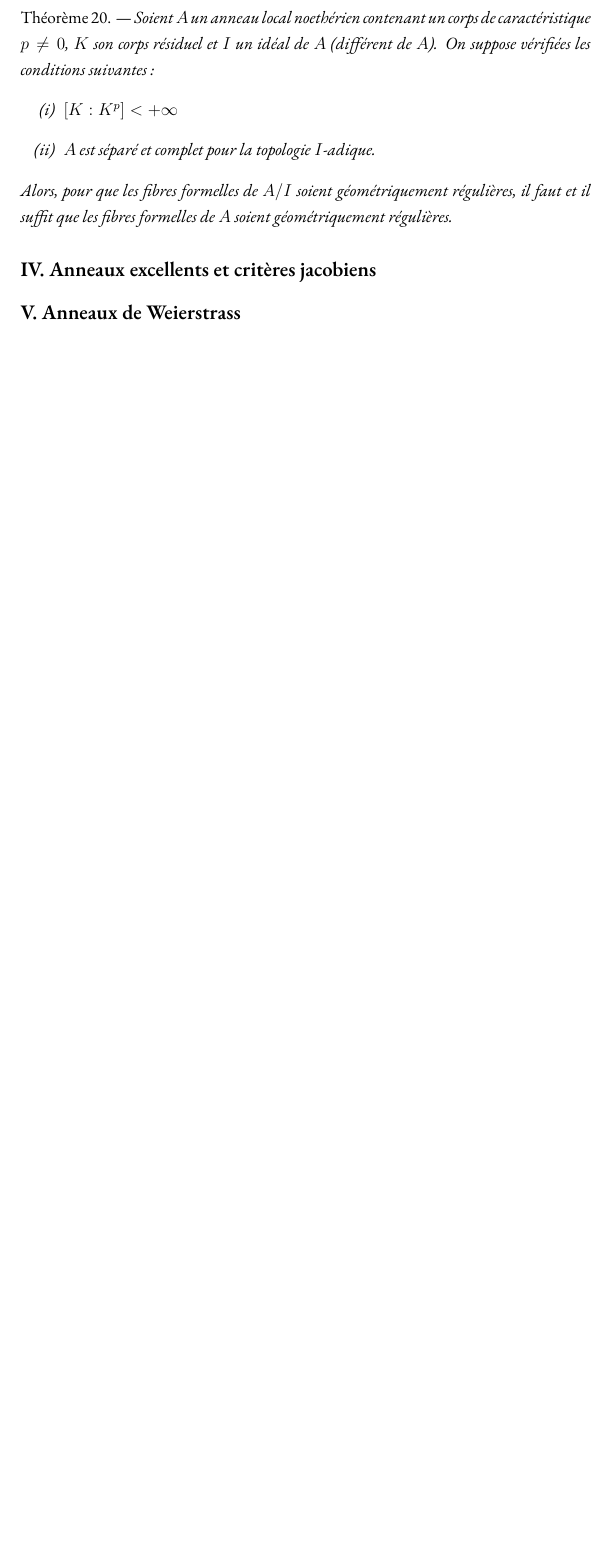
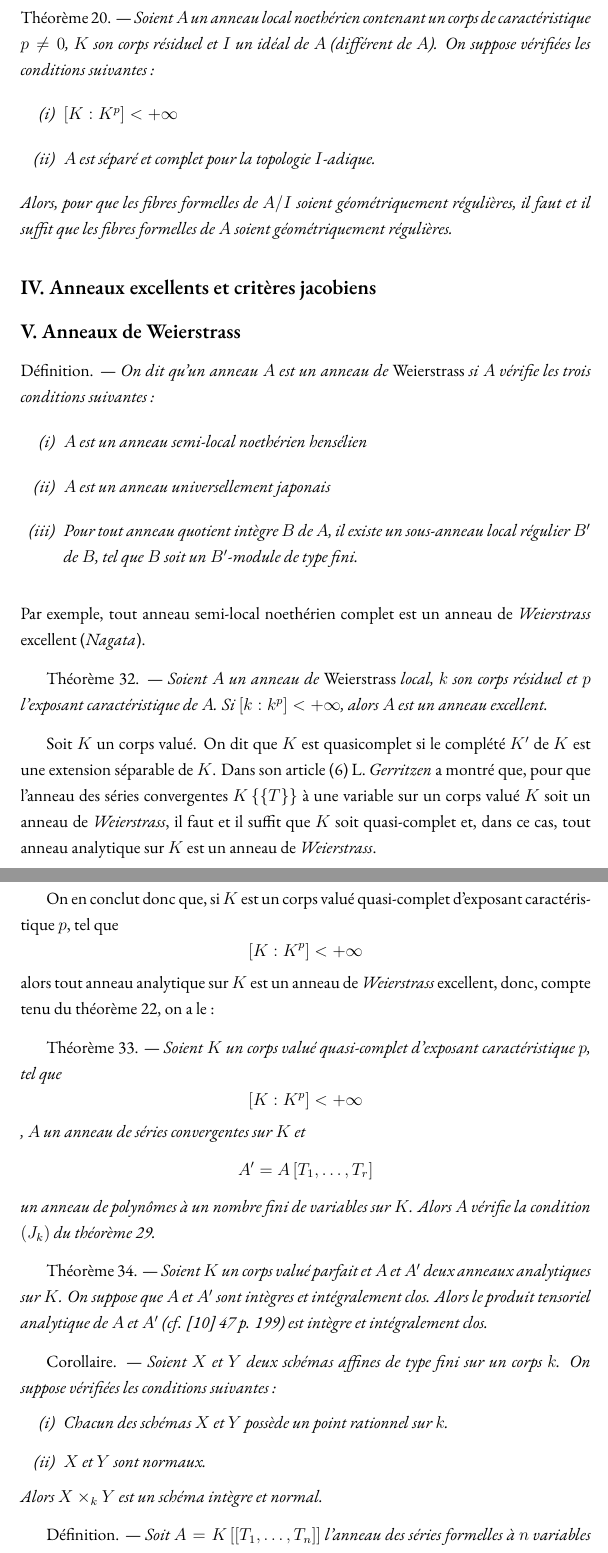
Before and after one commit to gmateocarmona/sur-deux-problemes-dalgebre-commutative, a LaTeX document (main.tex, which reads these.tex): part of page 13 of 20 before the commit and two parts of pages 13 and 14 of 22 after it, the two joined at a grey line, cut so that both start at the same text, the shorter picture padded with empty space. Compiled offline with XeLaTeX.

Commit message:
Update these.tex

```diff
--- a/these.tex
+++ b/these.tex
@@ -213,3 +211,41 @@ Alors, pour que les fibres formelles de $A/I$ soient géométriquement réguliè
 \subsection*{V. Anneaux de Weierstrass}\label{sec:5}%
 \addcontentsline{toc}{section}{V. Anneaux de Weierstrass}
 
+{
+Définition. --- \it On dit qu’un anneau $A$ est un anneau de \emph{Weierstrass} si $A$ vérifie les trois conditions suivantes~:
+\begin{itemize}
+    \item[(i)] $A$ est un anneau semi-local noethérien hensélien
+    \item[(ii)] $A$ est un anneau universellement japonais
+    \item[(iii)] Pour tout anneau quotient intègre $B$ de $A$, il existe un sous-anneau local régulier $B'$ de $B$, tel que $B$ soit un $B'$-module de type fini.
+\end{itemize}
+}
+\vskip .3cm
+Par exemple, tout anneau semi-local noethérien complet est un anneau de \emph{Weierstrass} excellent (\emph{Nagata}).
+\vskip .3cm
+{
+Théorème 32. --- \it Soient $A$ un anneau de \emph{Weierstrass} local, $k$ son corps résiduel et $p$ l’exposant caractéristique de $A$. Si $\left[ k : k^p \right] < +\infty$, alors $A$ est un anneau excellent.
+}
+\vskip .3cm
+Soit $K$ un corps valué. On dit que $K$ est quasicomplet si le complété $K'$ de $K$ est une extension séparable de $K$. Dans son article (6) L. \emph{Gerritzen} a montré que, pour que l’anneau des séries convergentes $K \left\{ \{ T \} \right\}$ à une variable sur un corps valué $K$ soit un anneau de \emph{Weierstrass}, il faut et il suffit que $K$ soit quasi-complet et, dans ce cas, tout anneau analytique sur $K$ est un anneau de \emph{Weierstrass}.
+
+On en conclut donc que, si $K$ est un corps valué quasi-complet d’exposant caractéristique $p$, tel que $$\left[ K : K^p \right] < +\infty$$ alors tout anneau analytique sur $K$ est un anneau de \emph{Weierstrass} excellent, donc, compte tenu du théorème 22, on a le~:
+\vskip .3cm
+{
+Théorème 33. --- \it Soient $K$ un corps valué quasi-complet d’exposant caractéristique $p$, tel que $$\left[ K : K^p \right] < +\infty$$, $A$ un anneau de séries convergentes sur $K$ et $$A' = A \left[ T_1, \ldots, T_r \right]$$ un anneau de polynômes à un nombre fini de variables sur $K$. Alors $A$ vérifie la condition $(J_k)$ du théorème 29.
+}
+\vskip .3cm
+{
+Théorème 34. --- \it Soient $K$ un corps valué parfait et $A$ et $A'$ deux anneaux analytiques sur $K$. On suppose que $A$ et $A'$ sont intègres et intégralement clos. Alors le produit tensoriel analytique de $A$ et $A'$ (cf. [10] 47 p. 199) est intègre et intégralement clos.
+}
+\vskip .3cm
+{
+Corollaire. --- \it Soient $X$ et $Y$ deux schémas affines de type fini sur un corps $k$. On suppose vérifiées les conditions suivantes~:
+\begin{itemize}
+    \item[(i)] Chacun des schémas $X$ et $Y$ possède un point rationnel sur $k$.
+    \item[(ii)] $X$ et $Y$ sont normaux.
+\end{itemize}
+Alors $X \times_k Y$ est un schéma intègre et normal.
+}
+\vskip .3cm
+{
+Définition. --- \it Soit $A = K \left[ \left[ T_1, \ldots, T_n \right] \right]$ l’anneau des séries formelles à $n$ variables sur un corps $K$. On appelle série formelle algébrique à $n$ variables sur $K$, toute série formelle $f \in A$ qui est algébrique sur l’anneau des polynômes $K \quad T_1, \ldots, T_n $.
```
Also changed, not shown: these.tex (32 more changed lines).
